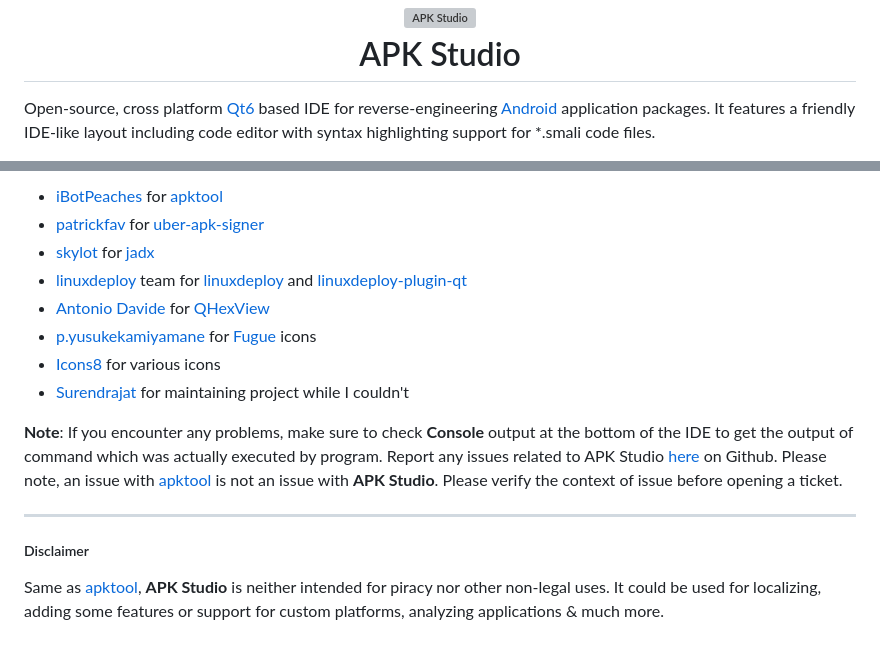
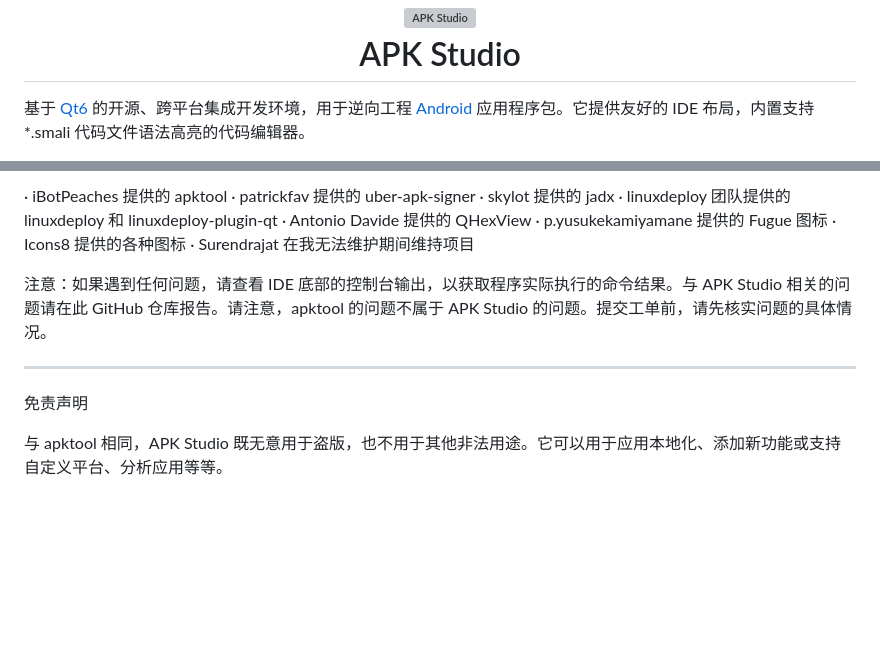
Before and after one commit to HYYQI/apkstudio_chinese, a Markdown page: README.md, 2 parts joined by grey strips. Drawn GitHub-style; blank space fills up the shorter version; grey boxes are pictures that could not be loaded.

```diff
--- a/README.md
+++ b/README.md
@@ -6,5 +6,5 @@
   APK Studio
 </h1>
 
-Open-source, cross platform [Qt6](https://www.qt.io/) based IDE for reverse-engineering [Android](https://android.com/) application packages. It features a friendly IDE-like layout including code editor with syntax highlighting support for \*.smali code files.
+基于 [Qt6](https://www.qt.io/) 的开源、跨平台集成开发环境，用于逆向工程 [Android](https://android.com/) 应用程序包。它提供友好的 IDE 布局，内置支持 \*.smali 代码文件语法高亮的代码编辑器。
 
@@ -96,17 +96,17 @@ The project uses GitHub Actions for automated builds on Windows, Linux, and macO
 
-- [iBotPeaches](https://github.com/iBotPeaches) for [apktool](https://ibotpeaches.github.io/Apktool)
-- [patrickfav](https://github.com/patrickfav) for [uber-apk-signer](https://github.com/patrickfav/uber-apk-signer)
-- [skylot](https://github.com/skylot) for [jadx](https://github.com/skylot/jadx)
-- [linuxdeploy](https://github.com/linuxdeploy/linuxdeploy) team for [linuxdeploy](https://github.com/linuxdeploy/linuxdeploy) and [linuxdeploy-plugin-qt](https://github.com/linuxdeploy/linuxdeploy-plugin-qt)
-- [Antonio Davide](https://github.com/Dax89) for [QHexView](https://github.com/Dax89/QHexView)
-- [p.yusukekamiyamane](https://p.yusukekamiyamane.com/) for [Fugue](https://p.yusukekamiyamane.com/) icons
-- [Icons8](https://icons8.com/) for various icons
-- [Surendrajat](https://github.com/Surendrajat) for maintaining project while I couldn't
+· iBotPeaches 提供的 apktool
+· patrickfav 提供的 uber-apk-signer
+· skylot 提供的 jadx
+· linuxdeploy 团队提供的 linuxdeploy 和 linuxdeploy-plugin-qt
+· Antonio Davide 提供的 QHexView
+· p.yusukekamiyamane 提供的 Fugue 图标
+· Icons8 提供的各种图标
+· Surendrajat 在我无法维护期间维持项目
 
-**Note**: If you encounter any problems, make sure to check **Console** output at the bottom of the IDE to get the output of command which was actually executed by program. Report any issues related to APK Studio [here](https://github.com/vaibhavpandeyvpz/apkstudio/issues) on Github. Please note, an issue with [apktool](http://ibotpeaches.github.io/Apktool/) is not an issue with **APK Studio**. Please verify the context of issue before opening a ticket.
+注意：如果遇到任何问题，请查看 IDE 底部的控制台输出，以获取程序实际执行的命令结果。与 APK Studio 相关的问题请在此 GitHub 仓库报告。请注意，apktool 的问题不属于 APK Studio 的问题。提交工单前，请先核实问题的具体情况。
 
 ---
 
-##### Disclaimer
+免责声明
 
-Same as [apktool](http://ibotpeaches.github.io/Apktool/), **APK Studio** is neither intended for piracy nor other non-legal uses. It could be used for localizing, adding some features or support for custom platforms, analyzing applications &amp; much more.
+与 apktool 相同，APK Studio 既无意用于盗版，也不用于其他非法用途。它可以用于应用本地化、添加新功能或支持自定义平台、分析应用等等。
```
Also changed, not shown: other parts of README.md (+45 -45 lines).
